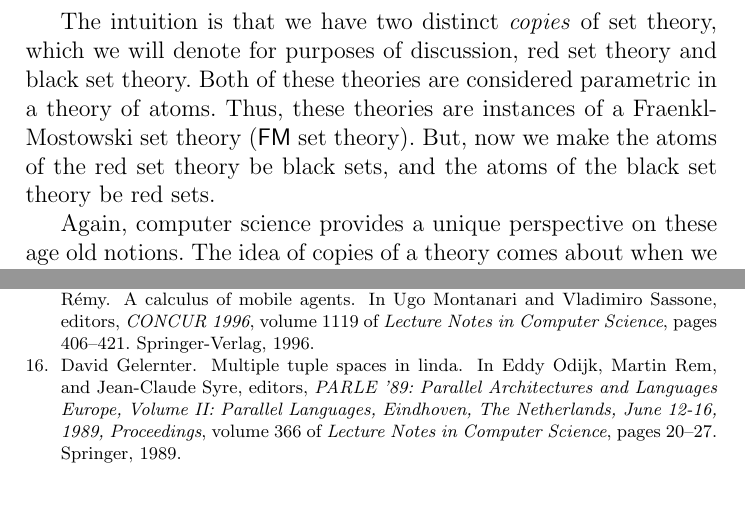
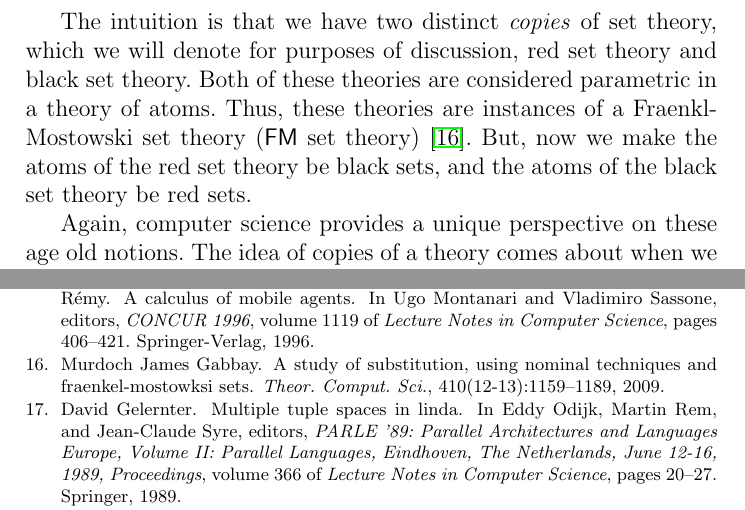
Before and after one commit to leithaus/rho4u, a LaTeX thesis (rho20/rho20.tex, which reads rho20/rho20.bib, rho20/rho20.reflection.applied.tex): two parts of pages 43 and 50 of 57, joined at a grey line, cut so that both start at the same text. Compiled offline with pdfLaTeX; a LaTeX package or settings file that is missing is left out.

Commit message:
added reference for FM set theory

```diff
--- a/rho20/rho20.bib
+++ b/rho20/rho20.bib
@@ -612,3 +612,8 @@
     url = "https://github.com/F1R3FLY-io/f1r3fly",
     note = "[Online; accessed 24-July-2024]"
   }
+
+@article{DBLP:journals/tcs/Gabbay09,
+  author       = {Murdoch James Gabbay},
+  title        = {A study of substitution, using nominal techniques and Fraenkel-Mostowksi
+                  sets},
@@ -614,0 +624 @@
+  year         = {2009},
--- a/rho20/rho20.reflection.applied.tex
+++ b/rho20/rho20.reflection.applied.tex
@@ -25,9 +25,10 @@ The intuition is that we have two distinct \emph{copies} of set
 theory, which we will denote for purposes of discussion, red set
 theory and black set theory. Both of these theories are considered
 parametric in a theory of atoms. Thus, these theories are instances of
-a Fraenkl-Mostowski set theory ($\mathsf{FM}$ set theory). But, now we
-make the atoms of the red set theory be black sets, and the atoms of
-the black set theory be red sets.
+a Fraenkl-Mostowski set theory ($\mathsf{FM}$ set theory)
+\cite{DBLP:journals/tcs/Gabbay09}. But, now we make the atoms of the
+red set theory be black sets, and the atoms of the black set theory be
+red sets.
 
 Again, computer science provides a unique perspective on these age old
 notions. The idea of copies of a theory comes about when we reify meta
```
Also changed, not shown: rho20/rho20.rho.sugar.tex (+1 -1 lines), rho20/rho20.pdf, rho20/rho20.bib (10 more changed lines).
